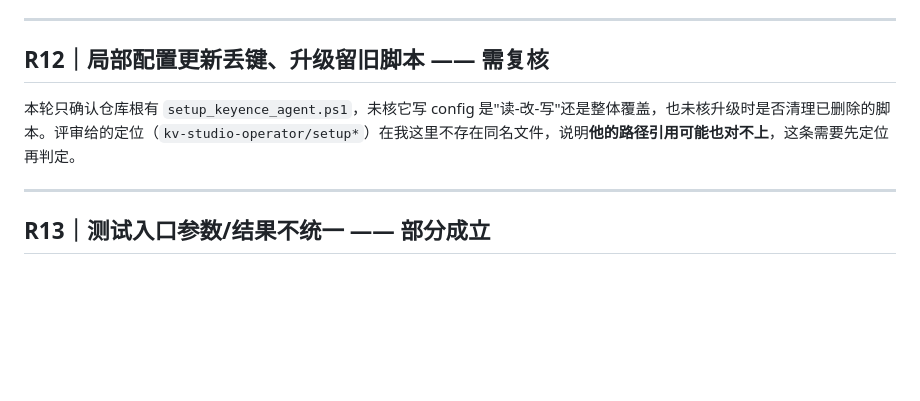
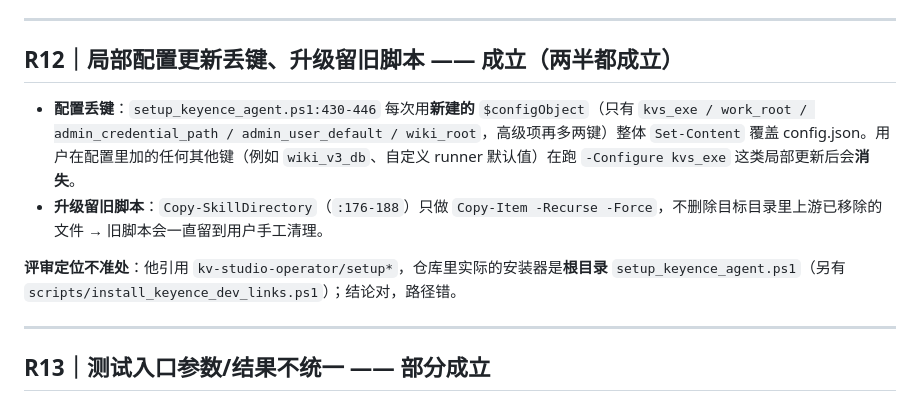
Before and after one commit to xxrust/KeyenceAgent, a Markdown page: docs/reviews/issue-3-response.md, the part around one of its changes. GitHub-like rendering; blank space fills up the shorter version.

```diff
--- a/docs/reviews/issue-3-response.md
+++ b/docs/reviews/issue-3-response.md
@@ -161,9 +185,12 @@ artifacts/set_variables/module_01_MyMod/set_variables_result.json = {"ok":true}
 
 ---
 
-## R12｜局部配置更新丢键、升级留旧脚本 —— **需复核**
+## R12｜局部配置更新丢键、升级留旧脚本 —— **成立（两半都成立）**
 
-本轮只确认仓库根有 `setup_keyence_agent.ps1`，未核它写 config 是"读-改-写"还是整体覆盖，也未核升级时是否清理已删除的脚本。评审给的定位（`kv-studio-operator/setup*`）在我这里不存在同名文件，说明**他的路径引用可能也对不上**，这条需要先定位再判定。
+- **配置丢键**：`setup_keyence_agent.ps1:430-446` 每次用**新建的** `$configObject`（只有 `kvs_exe / work_root / admin_credential_path / admin_user_default / wiki_root`，高级项再多两键）整体 `Set-Content` 覆盖 config.json。用户在配置里加的任何其他键（例如 `wiki_v3_db`、自定义 runner 默认值）在跑 `-Configure kvs_exe` 这类局部更新后会**消失**。
+- **升级留旧脚本**：`Copy-SkillDirectory`（`:176-188`）只做 `Copy-Item -Recurse -Force`，不删除目标目录里上游已移除的文件 → 旧脚本会一直留到用户手工清理。
+
+**评审定位不准处**：他引用 `kv-studio-operator/setup*`，仓库里实际的安装器是**根目录** `setup_keyence_agent.ps1`（另有 `scripts/install_keyence_dev_links.ps1`）；结论对，路径错。
 
 ---
 
```
Also changed, not shown: other parts of docs/reviews/issue-3-response.md (+32 -8 lines).
